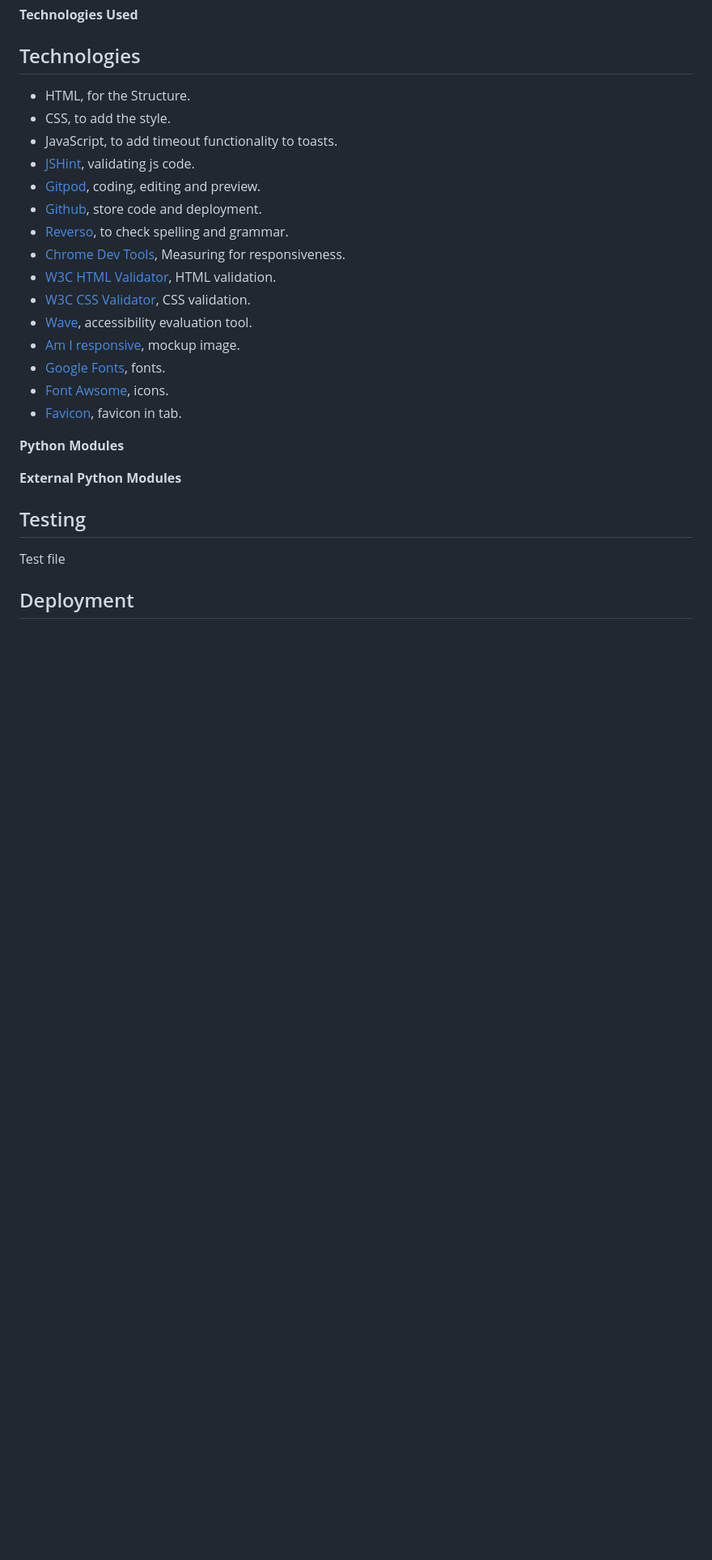
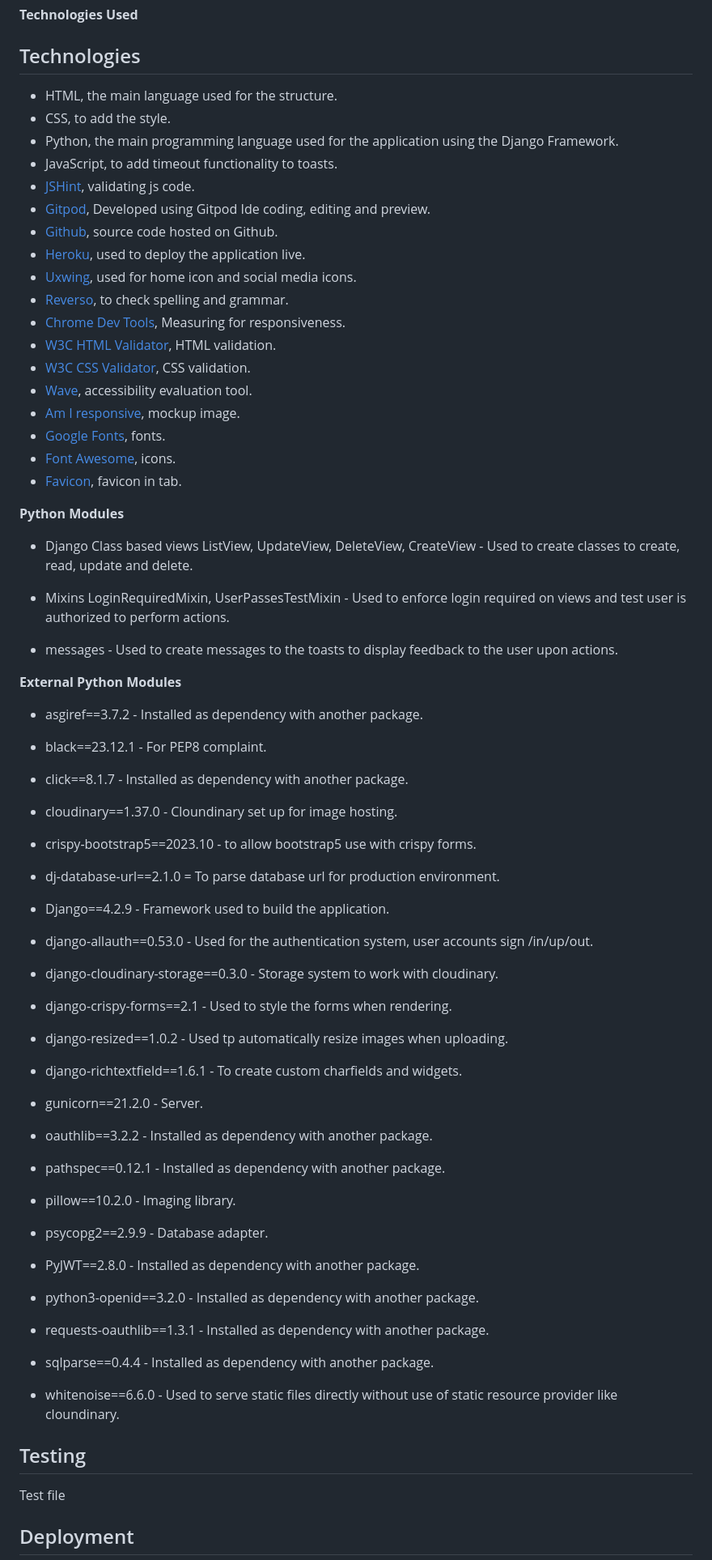
Before and after one commit to rimanfarhood/Carrevs-Car-Reviews, a Markdown page: README.md, the part around the change. Shown at 81% size. Drawn GitHub-style; blank space fills up the shorter version.

Commit message:
Write the technologies section in README

```diff
--- a/README.md
+++ b/README.md
@@ -358,12 +358,15 @@ For the navbar and headings the Playfair Display font was used and for the body
 
 ## Technologies
 
-  * HTML, for the Structure.
+  * HTML, the main language used for the structure.
   * CSS, to add the style.
+  * Python, the main programming language used for the application using the Django Framework.
   * JavaScript, to add timeout functionality to toasts.
   * [JSHint](https://jshint.com/), validating js code.
-  * [Gitpod](https://www.gitpod.io/), coding, editing and preview.
-  * [Github](https://github.com), store code and deployment.
+  * [Gitpod](https://www.gitpod.io/), Developed using Gitpod Ide coding, editing and preview.
+  * [Github](https://github.com), source code hosted on Github.
+  * [Heroku](https://www.heroku.com/), used to deploy the application live.
+  * [Uxwing](https://uxwing.com/), used for home icon and social media icons.
   * [Reverso](https://www.reverso.net/spell-checker/english-spelling-grammar/), to check spelling and grammar.
   * [Chrome Dev Tools](https://developer.chrome.com/docs/devtools/open/), Measuring for responsiveness.
   * [W3C HTML Validator](https://validator.w3.org/#validate_by_input), HTML validation.
@@ -371,15 +374,64 @@ For the navbar and headings the Playfair Display font was used and for the body
   * [Wave](https://wave.webaim.org/), accessibility evaluation tool.
   * [Am I responsive](https://ui.dev/amiresponsive), mockup image.
   * [Google Fonts](https://fonts.google.com/), fonts.
-  * [Font Awsome](https://fontawesome.com/), icons.
+  * [Font Awesome](https://fontawesome.com/), icons.
   * [Favicon](https://favicon.io/), favicon in tab.
 
 
 **Python Modules**
 
+ - Django Class based views ListView, UpdateView, DeleteView, CreateView - Used to create classes to create, read, update and delete.
+
+ - Mixins LoginRequiredMixin, UserPassesTestMixin - Used to enforce login required on views and test user is authorized to perform actions.
+
+ - messages - Used to create messages to the toasts to display feedback to the user upon actions.
 
 
 **External Python Modules**
+
+- asgiref==3.7.2 - Installed as dependency with another package.
+
+- black==23.12.1 - For PEP8 complaint.
+
+- click==8.1.7 - Installed as dependency with another package.
+
+- cloudinary==1.37.0 - Cloundinary set up for image hosting.
+
+- crispy-bootstrap5==2023.10 - to allow bootstrap5 use with crispy forms.
+
+- dj-database-url==2.1.0 = To parse database url for production environment.
+
+- Django==4.2.9 - Framework used to build the application.
+
+- django-allauth==0.53.0 - Used for the authentication system, user accounts sign /in/up/out.
+
+- django-cloudinary-storage==0.3.0 - Storage system to work with cloudinary.
+
+- django-crispy-forms==2.1 - Used to style the forms when rendering.
+
+- django-resized==1.0.2 - Used tp automatically resize images when uploading.
+
+- django-richtextfield==1.6.1 - To create custom charfields and widgets.
+
+- gunicorn==21.2.0 - Server.
+
+- oauthlib==3.2.2 - Installed as dependency with another package.
+
+- pathspec==0.12.1 - Installed as dependency with another package.
+
+- pillow==10.2.0 - Imaging library.
+
+- psycopg2==2.9.9 - Database adapter.
+
+- PyJWT==2.8.0 - Installed as dependency with another package.
+
+- python3-openid==3.2.0 - Installed as dependency with another package.
+
+- requests-oauthlib==1.3.1 - Installed as dependency with another package.
+
+- sqlparse==0.4.4 - Installed as dependency with another package.
+
+- whitenoise==6.6.0 - Used to serve static files directly without use of static resource provider like cloundinary.
 
 
 ## Testing
```
